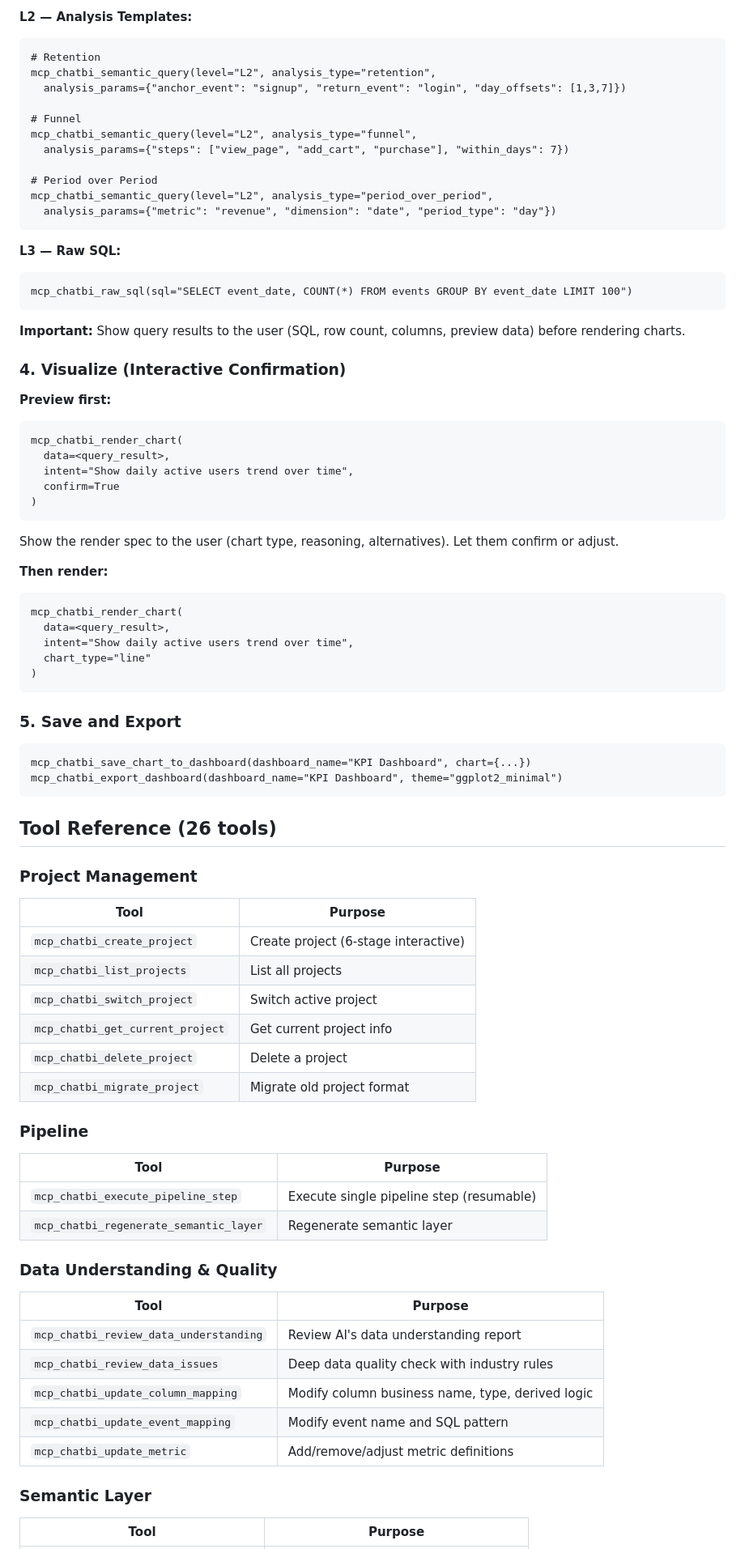
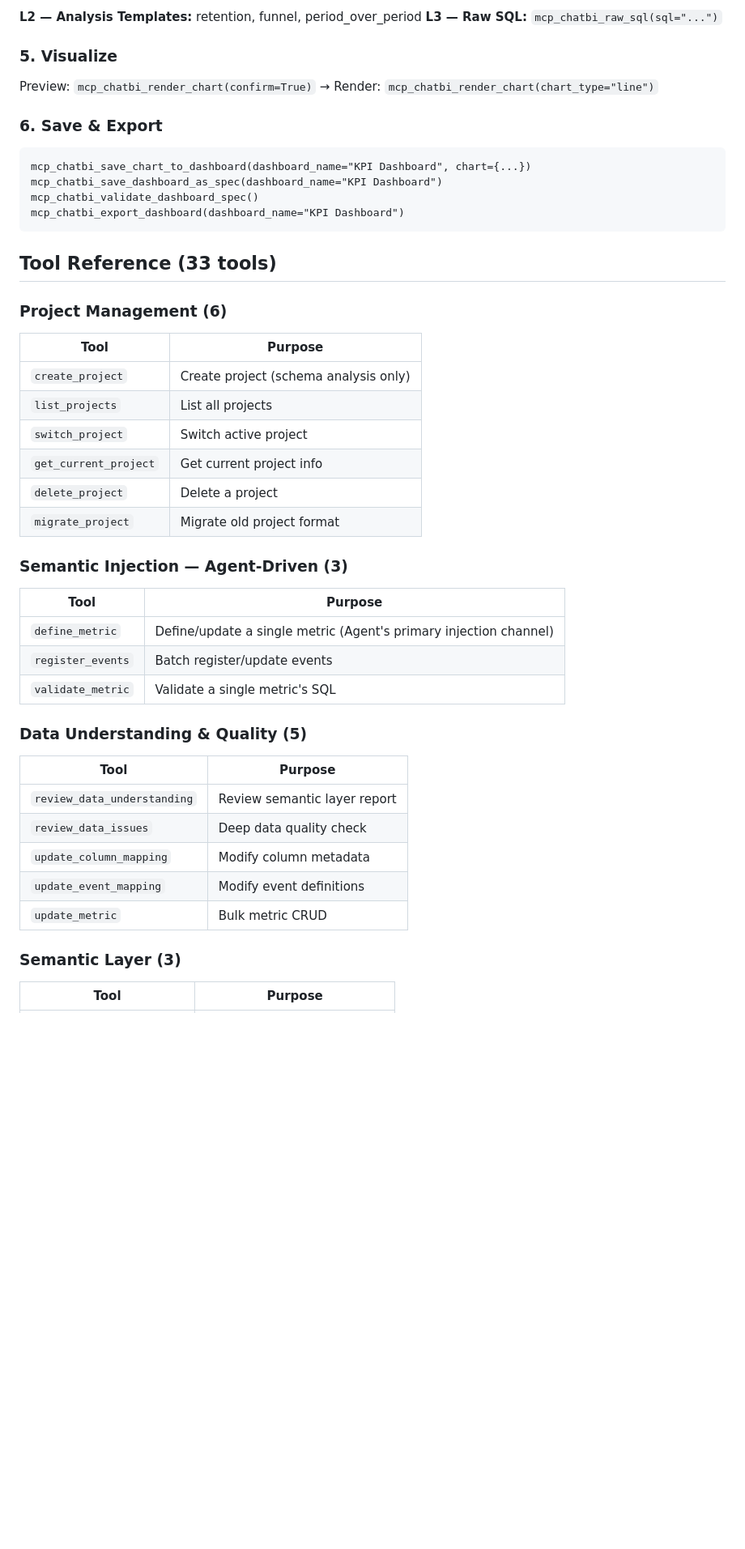
Before and after one commit to tyouter/configurable-data-analyzer, a Markdown page: skills/chatbi/SKILL.md, the part around one of its changes. Shown at 81% size. Drawn GitHub-style; blank space fills up the shorter version.

````diff
--- a/skills/chatbi/SKILL.md
+++ b/skills/chatbi/SKILL.md
@@ -84,83 +86,49 @@ mcp_chatbi_semantic_query(
 ```
 
-**L2 — Analysis Templates:**
-```
-# Retention
-mcp_chatbi_semantic_query(level="L2", analysis_type="retention",
-  analysis_params={"anchor_event": "signup", "return_event": "login", "day_offsets": [1,3,7]})
+**L2 — Analysis Templates:** retention, funnel, period_over_period
+**L3 — Raw SQL:** `mcp_chatbi_raw_sql(sql="...")`
 
-# Funnel
-mcp_chatbi_semantic_query(level="L2", analysis_type="funnel",
-  analysis_params={"steps": ["view_page", "add_cart", "purchase"], "within_days": 7})
+### 5. Visualize
 
-# Period over Period
-mcp_chatbi_semantic_query(level="L2", analysis_type="period_over_period",
-  analysis_params={"metric": "revenue", "dimension": "date", "period_type": "day"})
-```
+Preview: `mcp_chatbi_render_chart(confirm=True)` → Render: `mcp_chatbi_render_chart(chart_type="line")`
 
-**L3 — Raw SQL:**
-```
-mcp_chatbi_raw_sql(sql="SELECT event_date, COUNT(*) FROM events GROUP BY event_date LIMIT 100")
-```
-
-**Important:** Show query results to the user (SQL, row count, columns, preview data) before rendering charts.
-
-### 4. Visualize (Interactive Confirmation)
-
-**Preview first:**
-```
-mcp_chatbi_render_chart(
-  data=<query_result>,
-  intent="Show daily active users trend over time",
-  confirm=True
-)
-```
-
-Show the render spec to the user (chart type, reasoning, alternatives). Let them confirm or adjust.
-
-**Then render:**
-```
-mcp_chatbi_render_chart(
-  data=<query_result>,
-  intent="Show daily active users trend over time",
-  chart_type="line"
-)
-```
-
-### 5. Save and Export
+### 6. Save & Export
 
 ```
 mcp_chatbi_save_chart_to_dashboard(dashboard_name="KPI Dashboard", chart={...})
-mcp_chatbi_export_dashboard(dashboard_name="KPI Dashboard", theme="ggplot2_minimal")
+mcp_chatbi_save_dashboard_as_spec(dashboard_name="KPI Dashboard")
+mcp_chatbi_validate_dashboard_spec()
+mcp_chatbi_export_dashboard(dashboard_name="KPI Dashboard")
 ```
 
-## Tool Reference (26 tools)
+## Tool Reference (33 tools)
 
-### Project Management
+### Project Management (6)
 | Tool | Purpose |
 |------|---------|
-| `mcp_chatbi_create_project` | Create project (6-stage interactive) |
-| `mcp_chatbi_list_projects` | List all projects |
-| `mcp_chatbi_switch_project` | Switch active project |
-| `mcp_chatbi_get_current_project` | Get current project info |
-| `mcp_chatbi_delete_project` | Delete a project |
-| `mcp_chatbi_migrate_project` | Migrate old project format |
+| `create_project` | Create project (schema analysis only) |
+| `list_projects` | List all projects |
+| `switch_project` | Switch active project |
+| `get_current_project` | Get current project info |
+| `delete_project` | Delete a project |
+| `migrate_project` | Migrate old project format |
 
-### Pipeline
+### Semantic Injection — Agent-Driven (3)
 | Tool | Purpose |
 |------|---------|
-| `mcp_chatbi_execute_pipeline_step` | Execute single pipeline step (resumable) |
-| `mcp_chatbi_regenerate_semantic_layer` | Regenerate semantic layer |
+| `define_metric` | Define/update a single metric (Agent's primary injection channel) |
+| `register_events` | Batch register/update events |
+| `validate_metric` | Validate a single metric's SQL |
 
-### Data Understanding & Quality
+### Data Understanding & Quality (5)
 | Tool | Purpose |
 |------|---------|
-| `mcp_chatbi_review_data_understanding` | Review AI's data understanding report |
-| `mcp_chatbi_review_data_issues` | Deep data quality check with industry rules |
-| `mcp_chatbi_update_column_mapping` | Modify column business name, type, derived logic |
-| `mcp_chatbi_update_event_mapping` | Modify event name and SQL pattern |
-| `mcp_chatbi_update_metric` | Add/remove/adjust metric definitions |
+| `review_data_understanding` | Review semantic layer report |
+| `review_data_issues` | Deep data quality check |
+| `update_column_mapping` | Modify column metadata |
+| `update_event_mapping` | Modify event definitions |
+| `update_metric` | Bulk metric CRUD |
 
-### Semantic Layer
+### Semantic Layer (3)
 | Tool | Purpose |
 |------|---------|
````
Also changed, not shown: other parts of skills/chatbi/SKILL.md (+74 -82 lines), README.md (+23 -12 lines), 1 other file.
